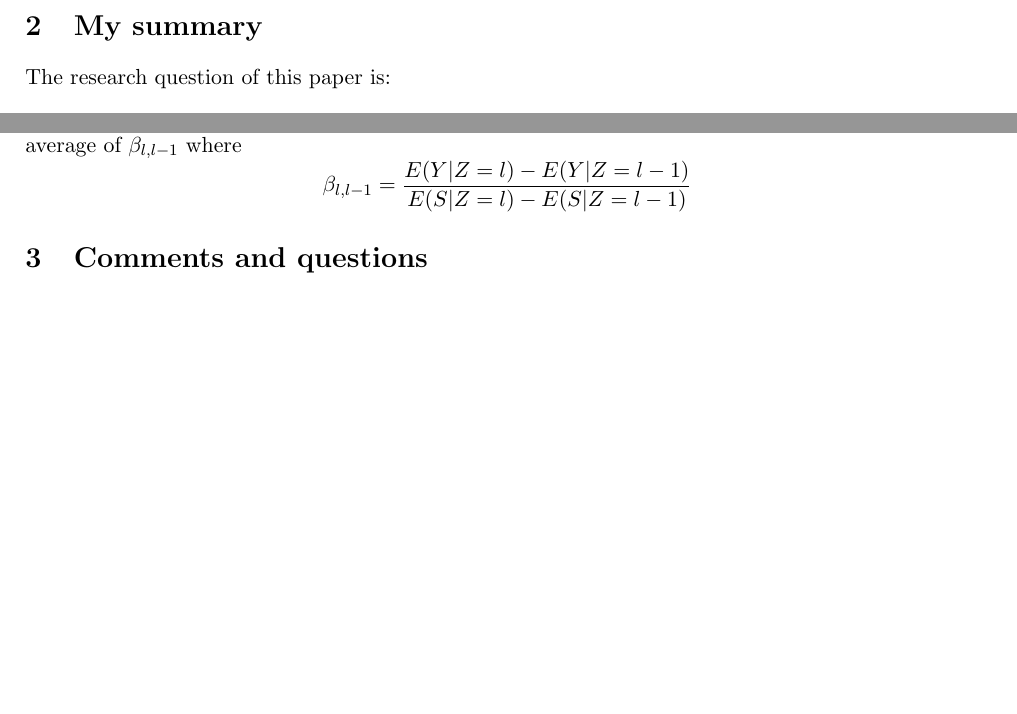
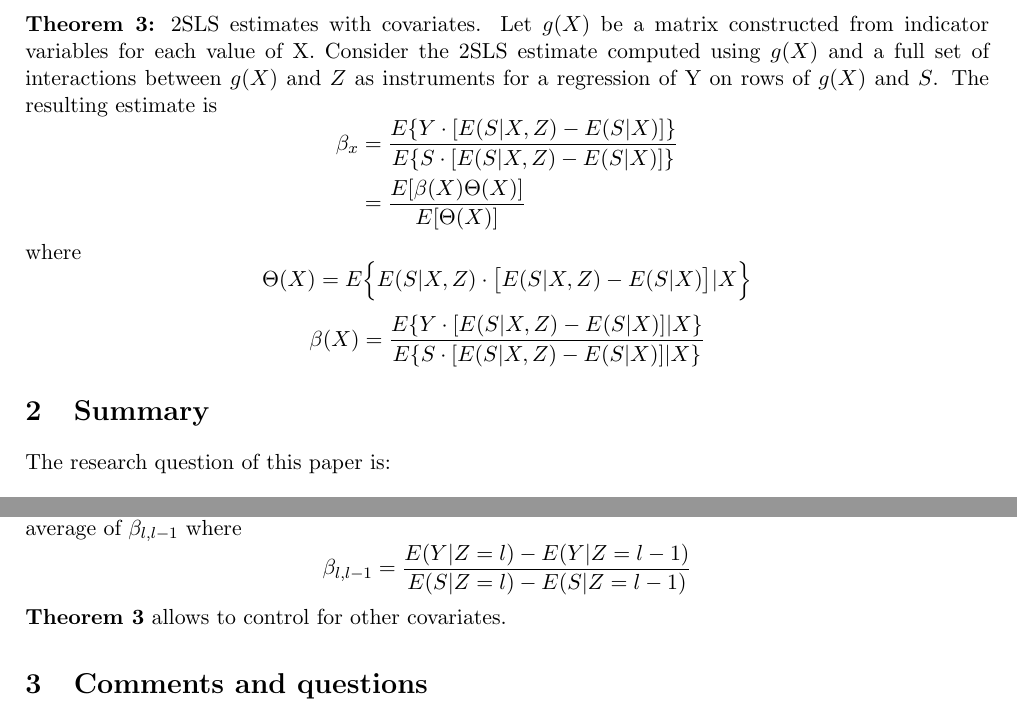
Before and after one commit to harmless-tonghui/hello-world, a LaTeX document (Rewrite 1995 Angrist Imbens.tex): two parts of page 4 of 4 before the commit and two parts of page 4 of 5 after it, joined at a grey line, cut at the place of the change, the shorter picture padded with empty space. Compiled offline with pdfLaTeX.

Commit message:
Rewrite 1995 Angrist

```diff
--- a/Rewrite 1995 Angrist Imbens.tex
+++ b/Rewrite 1995 Angrist Imbens.tex
@@ -123,8 +123,17 @@ E\Bigl\{Y\bigl[E(S|Z)-E(S)\bigr]\Bigr\}&=\sum_{l=1}^K\Bigl\{ P(Z=l) E(Y|Z=l) \bi
 &=\sum_{k=1}^K \left\{ \bigl[E(Y|Z=k)-E(Y|Z=k-1)\bigr]\cdot \sum_{l=k}^{K} P(Z=l)\bigl[E(S|Z=l)-E(S)\bigr] \right\}
 \end{aligned}\]
 Therefore complete the proof.
-
-\section{My summary}
+\newpage
+\noindent
+\textbf{Theorem 3:} 2SLS estimates with covariates. Let $g(X)$ be a matrix constructed from indicator variables for each value of X. Consider the 2SLS estimate computed using $g(X)$ and a full set of interactions between $g(X)$ and $Z$ as instruments for a regression of Y on rows of $g(X)$ and $S$. The resulting estimate is
+\[\begin{aligned}
+\beta_{x} &=\frac{E\{Y \cdot[E(S|X,Z)-E(S|X)]\}}{E\{S \cdot[E(S|X, Z)-E(S|X)]\}} \\
+&=\frac{E[\beta(X) \Theta(X)]}{E[\Theta(X)]}
+\end{aligned}\]
+where
+\[\Theta(X)=E\Bigl\{E(S|X,Z) \cdot \bigl[E(S|X,Z)-E(S|X)\bigr] | X\Bigr\}\]
+\[\beta(X)=\frac{E\{Y \cdot[E(S|X,Z)-E(S|X)] | X\}} {E\{S \cdot[E(S |X,Z)-E(S|X)] | X\}}\]
+\section{Summary}
 The research question of this paper is:
 \[Y=\beta_0+\beta_1 S+\varepsilon\]
 \[S=\gamma_0+\gamma_1 Z+\eta\]
@@ -140,8 +149,9 @@ Theorem 1 shows when $Z$ is binary, this estimand is a weighted average of LATE.
 &=\sum_{j=1}^J w_j E(Y_j-Y_{j-1}|S_1 \geq j>S_0)
 \end{aligned}\]
 where the third line uses $(Y_j,S_Z) \perp Z$, the fourth line uses $S_1-S_0 \geq 0$. \\
-Theorem 2 extends binary $Z$ to $Z=\{0,1,2,...,K\}$ and shows then the 2SLS estimand is a weighted average of $\beta_{l,l-1}$ where
+\textbf{Theorem 2} extends binary $Z$ to $Z=\{0,1,2,...,K\}$ and shows then the 2SLS estimand is a weighted average of $\beta_{l,l-1}$ where
 \[\beta_{l,l-1}=\frac{E(Y|Z=l)-E(Y|Z=l-1)}{E(S|Z=l)-E(S|Z=l-1)}\]
+\textbf{Theorem 3} allows to control for other covariates.
 
 \section{Comments and questions}
 \begin{itemize}
```
Also changed, not shown: Rewrite 1995 Angrist Imbens.tex (4 more changed lines).
